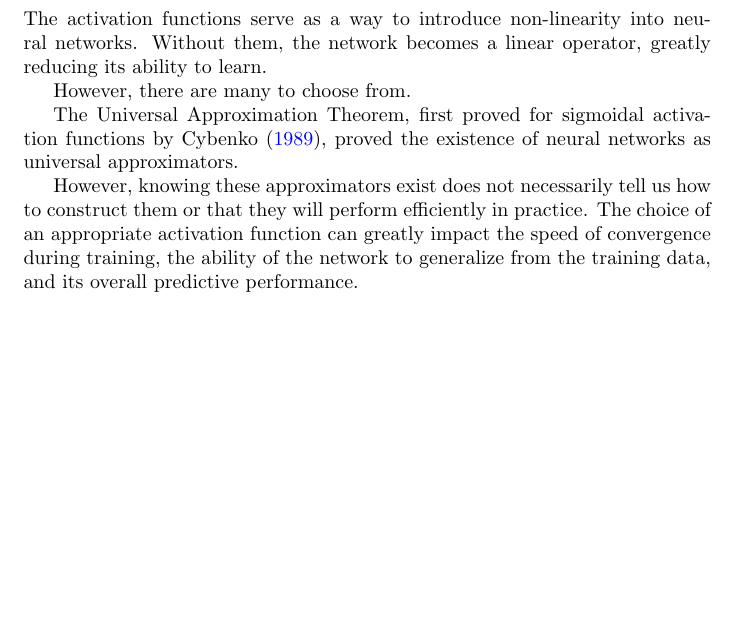
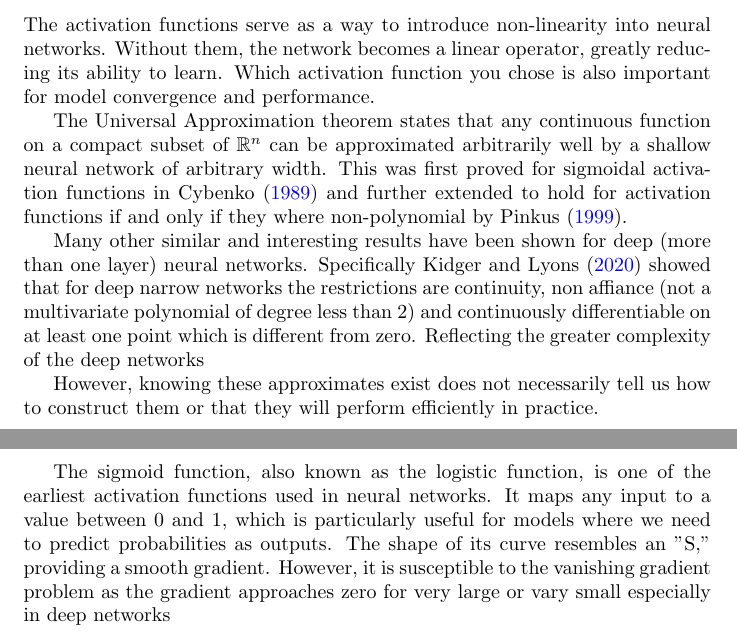
Before and after one commit to augustfe/FYSSTK, a LaTeX paper (Project3/Project3.tex): part of page 12 of 18 before the commit and two parts of pages 12 and 13 of 19 after it, the two joined at a grey line, cut so that both start at the same text, the shorter picture padded with empty space. Compiled offline with pdfLaTeX.

Commit message:
Updates from Overleaf

```diff
--- a/Project3/Project3.tex
+++ b/Project3/Project3.tex
@@ -549,15 +549,15 @@ This setup requires no data for interior of the domain, it simply requires sampl
 %We then adjust our weights by $\theta_\text{new} = \theta - \lambda \nabla_\theta C(\boldsymbol{x}, \boldsymbol{t}, \theta)$, for a chosen learning rate $\lambda$, by taking the gradient with respect to $\theta$. As our expression now involves the entire neural network rather than just the output layer back propagation is no longer an option. Luckily, the derivatives can still be found through automatic differentiation, as discussed in greater detail in the previous project. It is then important to choose values $(x_i, t_i)$ such that we test for our given conditions.
 
 \subsubsection{Activation functions and Universal Approximation theorem}
-The activation functions serve as a way to introduce non-linearity into neural networks. Without them, the network becomes a linear operator, greatly reducing its ability to learn.
+The activation functions serve as a way to introduce non-linearity into neural networks. Without them, the network becomes a linear operator, greatly reducing its ability to learn.  Which  activation function you chose is also important for model convergence and performance.
 
-However, there are many to choose from.
+The Universal Approximation theorem states that any continuous function on a compact subset of $\mathbb{R}^{n}$ can be approximated arbitrarily well by a shallow neural network of arbitrary width. This was first proved for sigmoidal activation functions in  \textcite{universalapprox} and further extended to hold for activation functions if and only if they where non-polynomial by \textcite{pinkus_1999}.
 
-The Universal Approximation Theorem, first proved for sigmoidal activation functions by \textcite{universalapprox}, proved the existence of neural networks as universal approximators.
+Many other similar and interesting results have been shown for deep (more than one layer) neural networks. Specifically \textcite{kidger2020universal} showed that for  deep narrow networks the restrictions are continuity, non affiance (not a multivariate polynomial of degree less than 2) and continuously differentiable on at least one point which is different from zero. Reflecting the greater complexity of the deep networks
 
-However, knowing these approximators exist does not necessarily
-tell us how to construct them or that they will perform efficiently in practice. The choice of an appropriate activation function can greatly impact the speed of convergence during training, the ability of the network to generalize from the training data, and its overall predictive performance.
+However, knowing these approximates exist does not necessarily tell us how to construct them or that they will perform efficiently in practice.
 
+The sigmoid function, also known as the logistic function, is one of the earliest activation functions used in neural networks. It maps any input to a value between 0 and 1, which is particularly useful for models where we need to predict probabilities as outputs. The shape of its curve resembles an "S," providing a smooth gradient.  However, it is susceptible to the vanishing gradient problem as the gradient approaches zero for very large or vary small especially in deep networks
 
 
 \newpage
```
Also changed, not shown: Project3/refs.bib (+11 -0 lines), Project3/Project3.tex (4 more changed lines).
